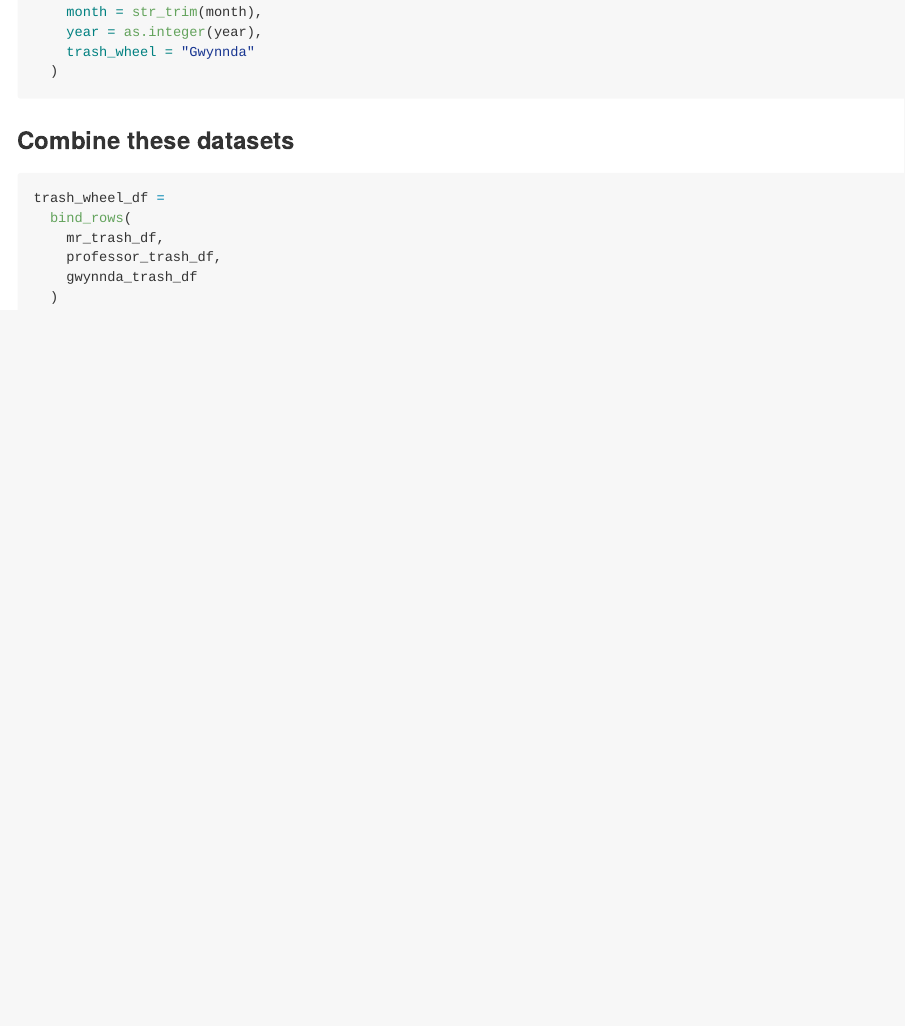
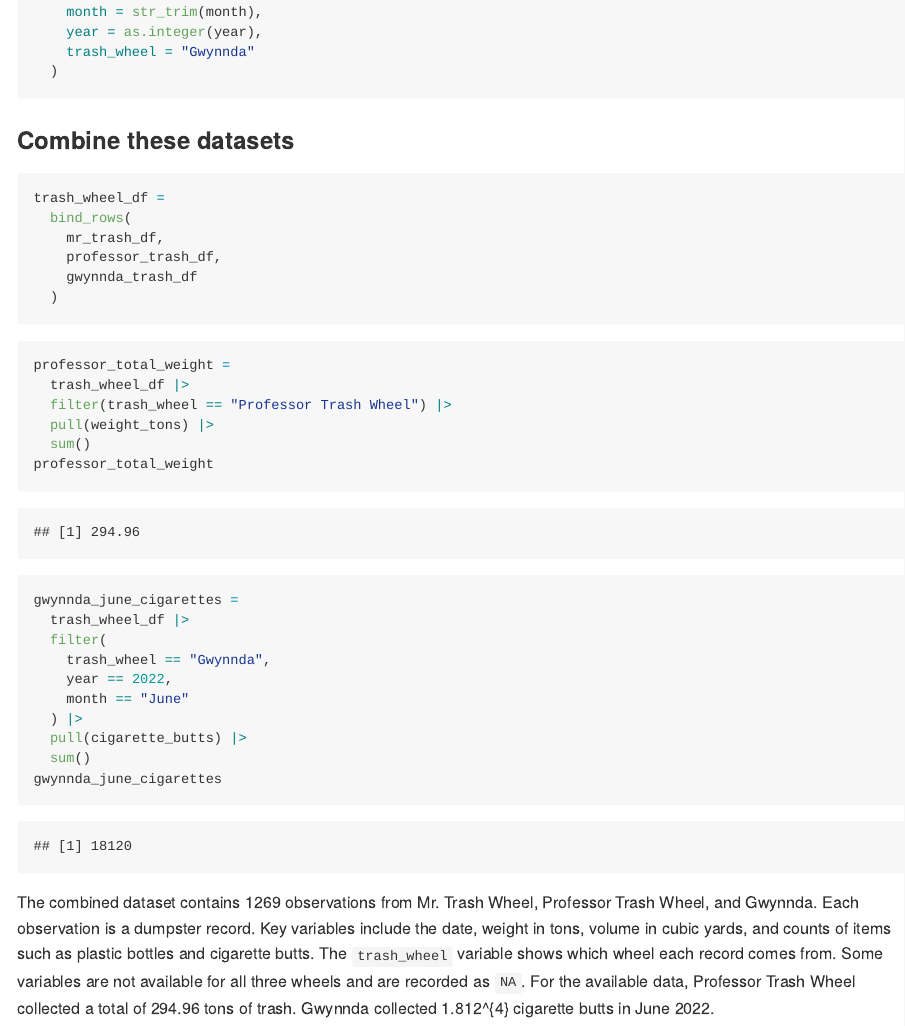
Before and after one commit to May-ria404/p8105_hw2_lm4199, an R Markdown document (p8105_hw2_lm4199.Rmd): the page in a window 1100 px wide, from 4420 px down. The pictures show the output file p8105_hw2_lm4199.md that the author committed with the source, drawn offline in the style of GitHub.

Commit message:
complete problem 2

````diff
--- a/p8105_hw2_lm4199.Rmd
+++ b/p8105_hw2_lm4199.Rmd
@@ -185,3 +185,28 @@ trash_wheel_df =
     gwynnda_trash_df
   )
 ```
+
+
+```{r}
+professor_total_weight =
+  trash_wheel_df |>
+  filter(trash_wheel == "Professor Trash Wheel") |>
+  pull(weight_tons) |>
+  sum()
+professor_total_weight
+
+gwynnda_june_cigarettes =
+  trash_wheel_df |>
+  filter(
+    trash_wheel == "Gwynnda",
+    year == 2022,
+    month == "June"
+  ) |>
+  pull(cigarette_butts) |>
+  sum()
+gwynnda_june_cigarettes
+```
+
+The combined dataset contains `r nrow(trash_wheel_df)` observations from Mr. Trash Wheel, Professor Trash Wheel, and Gwynnda. Each observation is a dumpster record.
+Key variables include the date, weight in tons, volume in cubic yards, and counts of items such as plastic bottles and cigarette butts. The `trash_wheel` variable shows which wheel each record comes from. Some variables are not available for all three wheels and are recorded as `NA`.
+For the available data, Professor Trash Wheel collected a total of `r round(professor_total_weight, 2)` tons of trash. Gwynnda collected `r gwynnda_june_cigarettes` cigarette butts in June 2022.
````
Also changed, not shown: p8105_hw2_lm4199.md.
